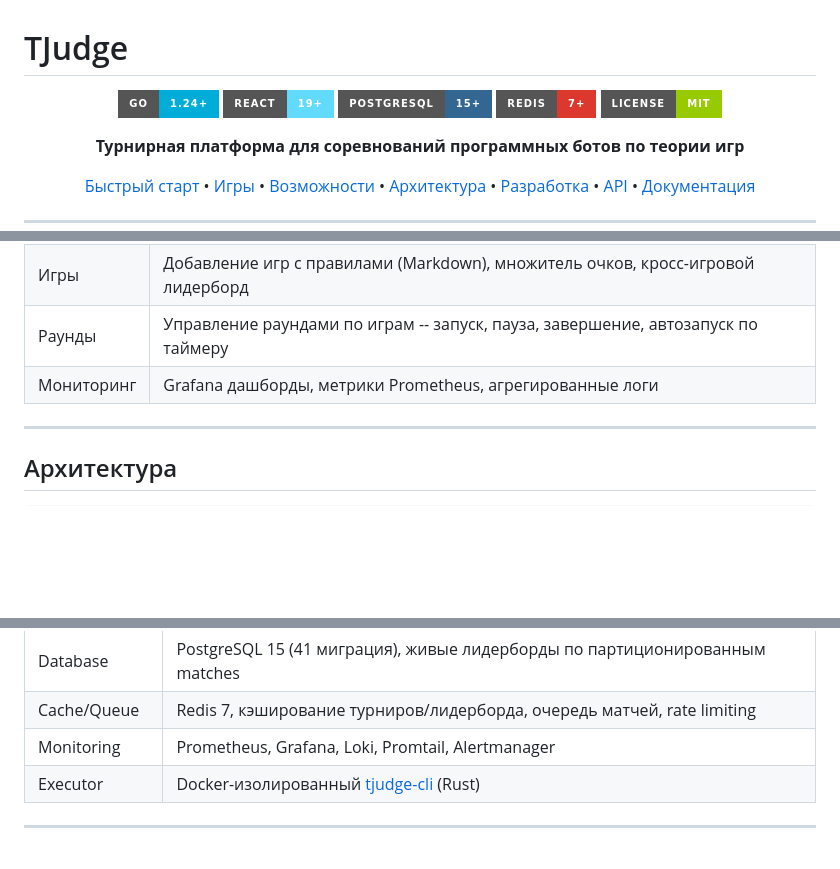
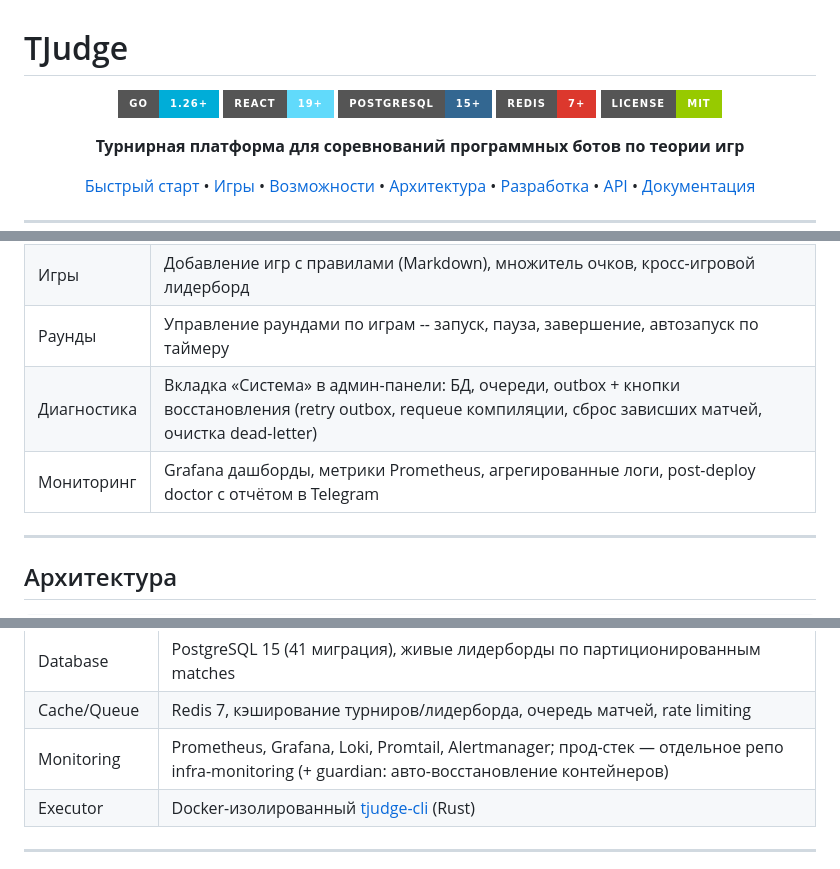
Before and after one commit to 4RH1T3CT0R7/TJudge, a Markdown page: README.md, 3 parts joined by grey strips. Rendered like a GitHub page; badges without logos; blank space fills up the shorter version.

Commit message:
feat(documentation): обновить разделы по диагностике и мониторингу в OPERATIONS.md и README.md

```diff
--- a/README.md
+++ b/README.md
@@ -2,7 +2,7 @@
 
 <div align="center">
 
-![Go Version](https://img.shields.io/badge/Go-1.24+-00ADD8?style=for-the-badge&logo=go)
+![Go Version](https://img.shields.io/badge/Go-1.26+-00ADD8?style=for-the-badge&logo=go)
 ![React](https://img.shields.io/badge/React-19+-61DAFB?style=for-the-badge&logo=react)
 ![PostgreSQL](https://img.shields.io/badge/PostgreSQL-15+-336791?style=for-the-badge&logo=postgresql)
 ![Redis](https://img.shields.io/badge/Redis-7+-DC382D?style=for-the-badge&logo=redis)
@@ -106,7 +106,8 @@ make admin EMAIL=your-email@example.com
 | Турниры | Создание с настройкой размера команд, лимита участников, постоянных/разовых |
 | Игры | Добавление игр с правилами (Markdown), множитель очков, кросс-игровой лидерборд |
 | Раунды | Управление раундами по играм -- запуск, пауза, завершение, автозапуск по таймеру |
-| Мониторинг | Grafana дашборды, метрики Prometheus, агрегированные логи |
+| Диагностика | Вкладка «Система» в админ-панели: БД, очереди, outbox + кнопки восстановления (retry outbox, requeue компиляции, сброс зависших матчей, очистка dead-letter) |
+| Мониторинг | Grafana дашборды, метрики Prometheus, агрегированные логи, post-deploy doctor с отчётом в Telegram |
 
 ---
 
@@ -145,7 +146,7 @@ make admin EMAIL=your-email@example.com
 | Worker Pool | Go, автомасштабирование 10-1000, приоритетная очередь |
 | Database | PostgreSQL 15 (41 миграция), живые лидерборды по партиционированным matches |
 | Cache/Queue | Redis 7, кэширование турниров/лидерборда, очередь матчей, rate limiting |
-| Monitoring | Prometheus, Grafana, Loki, Promtail, Alertmanager |
+| Monitoring | Prometheus, Grafana, Loki, Promtail, Alertmanager; прод-стек — отдельное репо infra-monitoring (+ guardian: авто-восстановление контейнеров) |
 | Executor | Docker-изолированный [tjudge-cli](https://github.com/bmstu-itstech/tjudge-cli) (Rust) |
 
 ---
```
Also changed, not shown: other parts of README.md (+5 -2 lines), docs/OPERATIONS.md (+55 -6 lines).
